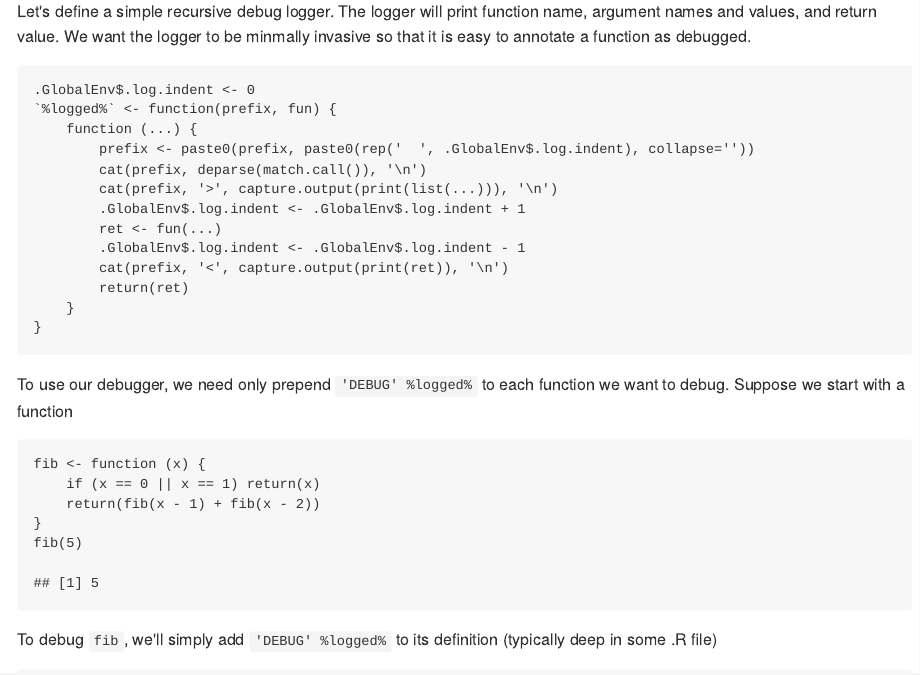
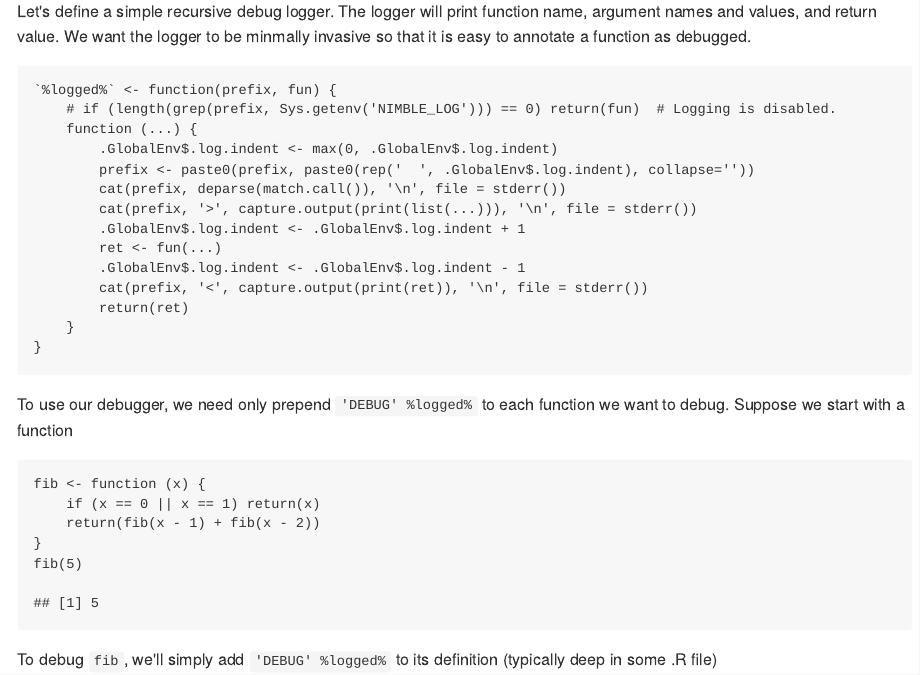
Before and after one commit to nimble-dev/nimble-devtools, an R Markdown document (debug_logging_example.Rmd): the page in a window 1100 px wide, from its top. The pictures show the output file debug_logging_example.md that the author committed with the source, drawn offline in the style of GitHub.

Commit message:
Fix %logged% function

````diff
--- a/debug_logging_example.Rmd
+++ b/debug_logging_example.Rmd
@@ -9,16 +9,17 @@ Let's define a simple recursive debug logger.
 The logger will print function name, argument names and values, and return value.
 We want the logger to be minmally invasive so that it is easy to annotate a function as debugged.
 ```{r}
-.GlobalEnv$.log.indent <- 0
 `%logged%` <- function(prefix, fun) {
+    # if (length(grep(prefix, Sys.getenv('NIMBLE_LOG'))) == 0) return(fun)  # Logging is disabled.
     function (...) {
+        .GlobalEnv$.log.indent <- max(0, .GlobalEnv$.log.indent)
         prefix <- paste0(prefix, paste0(rep('  ', .GlobalEnv$.log.indent), collapse=''))
-        cat(prefix, deparse(match.call()), '\n')
-        cat(prefix, '>', capture.output(print(list(...))), '\n')
+        cat(prefix, deparse(match.call()), '\n', file = stderr())
+        cat(prefix, '>', capture.output(print(list(...))), '\n', file = stderr())
         .GlobalEnv$.log.indent <- .GlobalEnv$.log.indent + 1
         ret <- fun(...)
         .GlobalEnv$.log.indent <- .GlobalEnv$.log.indent - 1
-        cat(prefix, '<', capture.output(print(ret)), '\n')
+        cat(prefix, '<', capture.output(print(ret)), '\n', file = stderr())
         return(ret)
     }
 }
````
Also changed, not shown: debug_logging_example.md, 1 other file.
